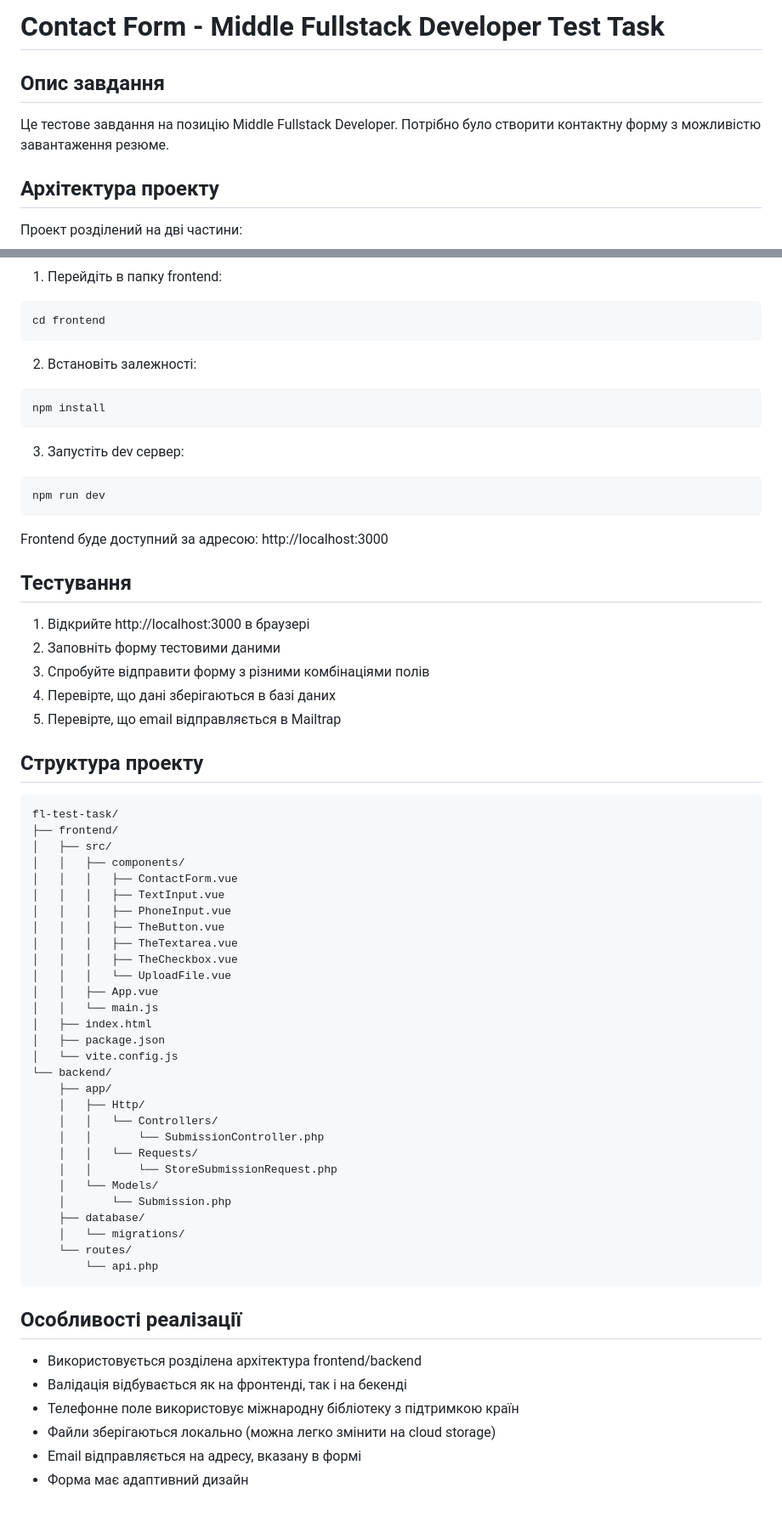
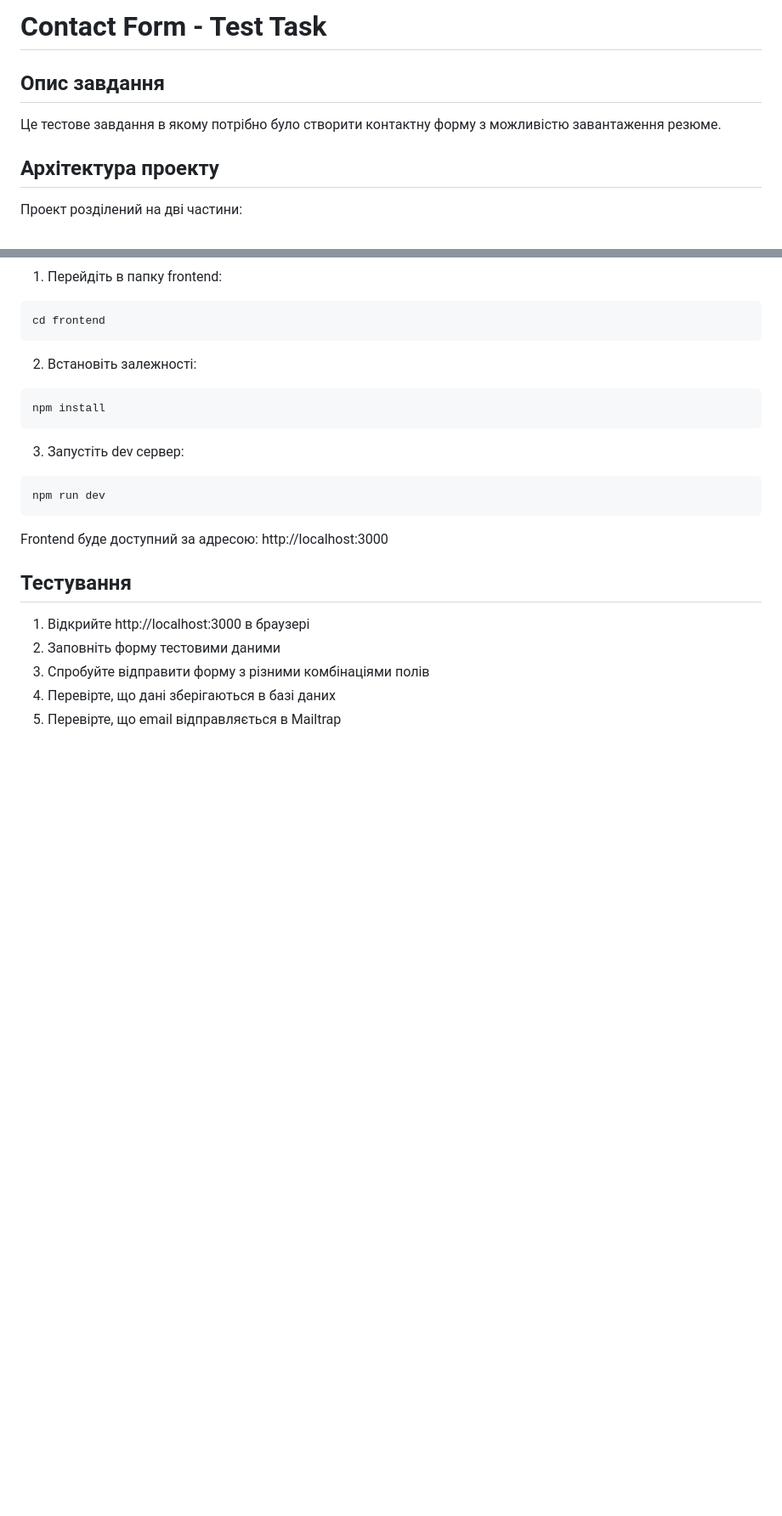
Before and after one commit to ArtSolo5/fl-test-task, a Markdown page: README.md, 2 parts joined by grey strips. Shown at 85% size. Rendered like a GitHub page; blank space fills up the shorter version.

Commit message:
remove info from README

````diff
--- a/README.md
+++ b/README.md
@@ -1,8 +1,8 @@
-# Contact Form - Middle Fullstack Developer Test Task
+# Contact Form - Test Task
 
 ## Опис завдання
 
-Це тестове завдання на позицію Middle Fullstack Developer. Потрібно було створити контактну форму з можливістю завантаження резюме.
+Це тестове завдання в якому потрібно було створити контактну форму з можливістю завантаження резюме.
 
 ## Архітектура проекту
 
@@ -155,46 +155,3 @@ Frontend буде доступний за адресою: http://localhost:3000
 3. Спробуйте відправити форму з різними комбінаціями полів
 4. Перевірте, що дані зберігаються в базі даних
 5. Перевірте, що email відправляється в Mailtrap
-
-## Структура проекту
-
-```
-fl-test-task/
-├── frontend/
-│   ├── src/
-│   │   ├── components/
-│   │   │   ├── ContactForm.vue
-│   │   │   ├── TextInput.vue
-│   │   │   ├── PhoneInput.vue
-│   │   │   ├── TheButton.vue
-│   │   │   ├── TheTextarea.vue
-│   │   │   ├── TheCheckbox.vue
-│   │   │   └── UploadFile.vue
-│   │   ├── App.vue
-│   │   └── main.js
-│   ├── index.html
-│   ├── package.json
-│   └── vite.config.js
-└── backend/
-    ├── app/
-    │   ├── Http/
-    │   │   └── Controllers/
-    │   │       └── SubmissionController.php
-    │   │   └── Requests/
-    │   │       └── StoreSubmissionRequest.php
-    │   └── Models/
-    │       └── Submission.php
-    ├── database/
-    │   └── migrations/
-    └── routes/
-        └── api.php
-```
-
-## Особливості реалізації
-
-- Використовується розділена архітектура frontend/backend
-- Валідація відбувається як на фронтенді, так і на бекенді
-- Телефонне поле використовує міжнародну бібліотеку з підтримкою країн
-- Файли зберігаються локально (можна легко змінити на cloud storage)
-- Email відправляється на адресу, вказану в формі
-- Форма має адаптивний дизайн
````
